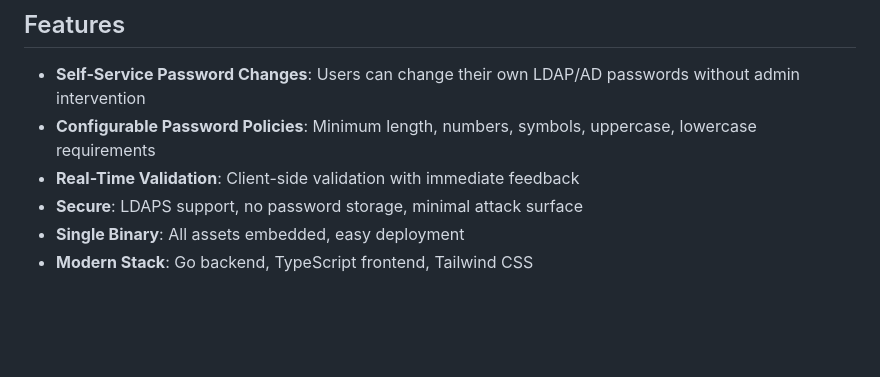
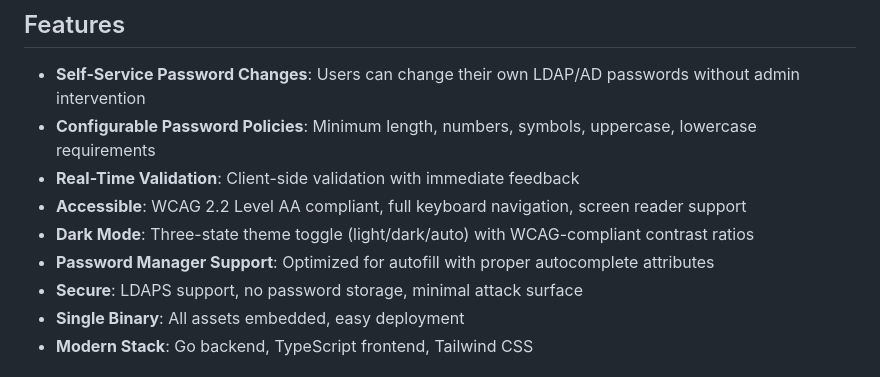
Before and after one commit to netresearch/ldap-selfservice-password-changer, a Markdown page: README.md, the part around the change printed below. Rendered like a GitHub page; blank space fills up the shorter version.

Commit message:
docs: add WCAG 2.2 AA compliance badge and accessibility features

```diff
--- a/README.md
+++ b/README.md
@@ -11,6 +14,9 @@
 - **Self-Service Password Changes**: Users can change their own LDAP/AD passwords without admin intervention
 - **Configurable Password Policies**: Minimum length, numbers, symbols, uppercase, lowercase requirements
 - **Real-Time Validation**: Client-side validation with immediate feedback
+- **Accessible**: WCAG 2.2 Level AA compliant, full keyboard navigation, screen reader support
+- **Dark Mode**: Three-state theme toggle (light/dark/auto) with WCAG-compliant contrast ratios
+- **Password Manager Support**: Optimized for autofill with proper autocomplete attributes
 - **Secure**: LDAPS support, no password storage, minimal attack surface
 - **Single Binary**: All assets embedded, easy deployment
 - **Modern Stack**: Go backend, TypeScript frontend, Tailwind CSS
```
Also changed, not shown: other parts of README.md (+3 -0 lines).
